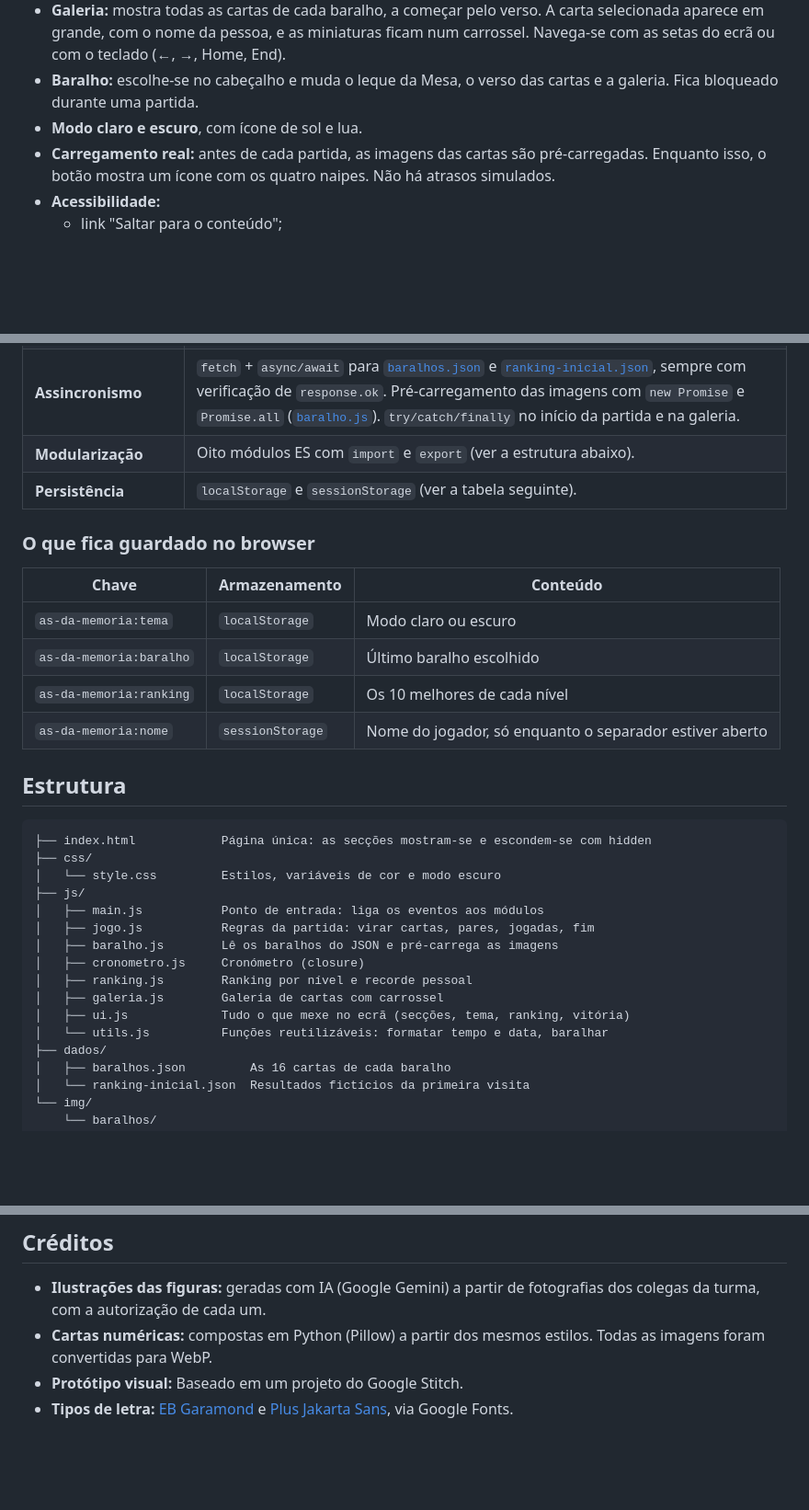
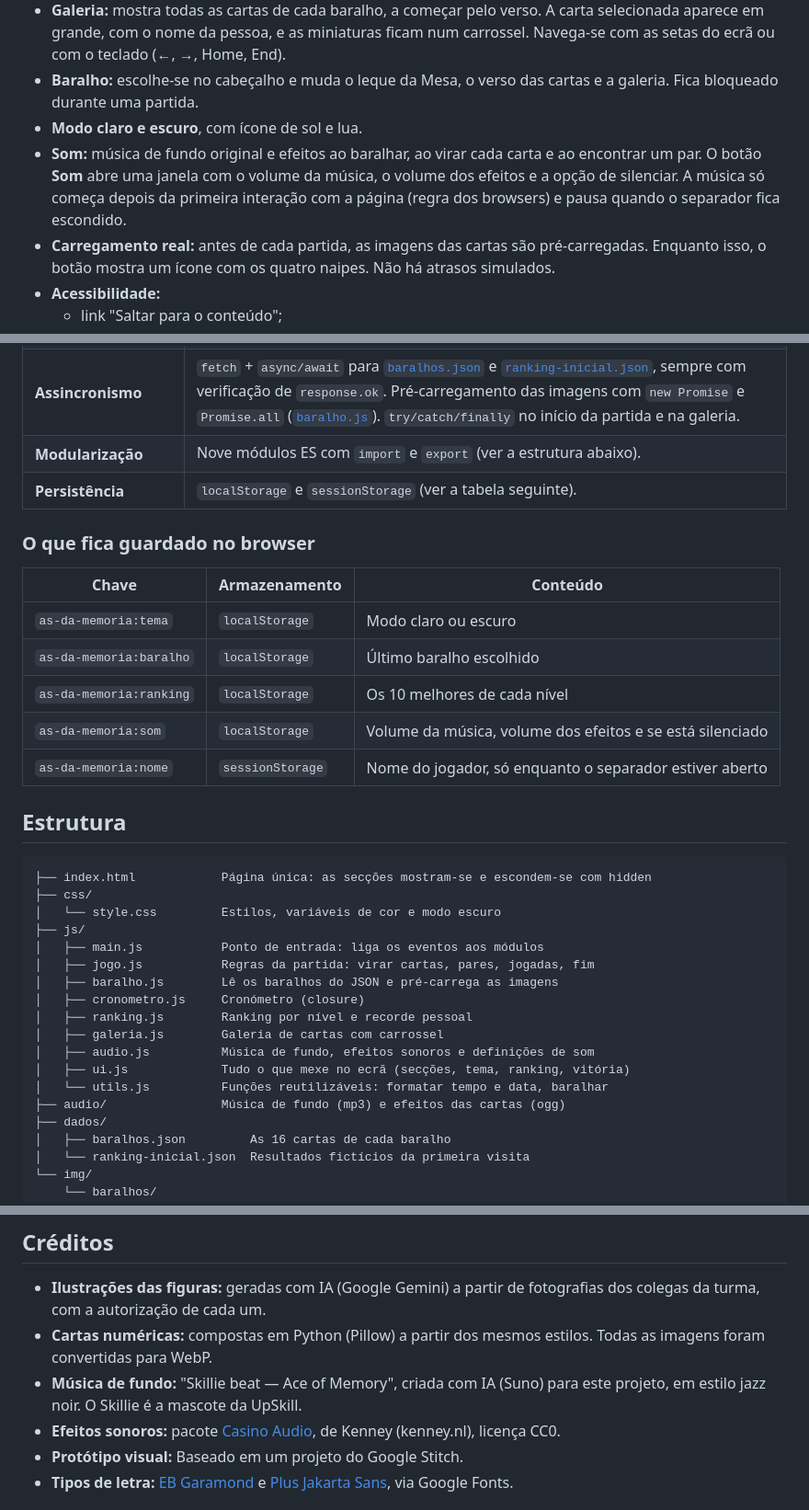
Before and after one commit to kirat01313/as-da-memoria-game, a Markdown page: README.md, 3 parts joined by grey strips. Shown at 92% size. GitHub-like rendering; blank space fills up the shorter version.

Commit message:
docs: som no README
Funcionalidade, chave no localStorage, módulo audio.js e pasta audio/ na estrutura, e créditos da música e dos efeitos.

```diff
--- a/README.md
+++ b/README.md
@@ -36,6 +36,7 @@ O cronómetro só começa quando viras a primeira carta. No fim, o resultado ent
 - **Galeria:** mostra todas as cartas de cada baralho, a começar pelo verso. A carta selecionada aparece em grande, com o nome da pessoa, e as miniaturas ficam num carrossel. Navega-se com as setas do ecrã ou com o teclado (←, →, Home, End).
 - **Baralho:** escolhe-se no cabeçalho e muda o leque da Mesa, o verso das cartas e a galeria. Fica bloqueado durante uma partida.
 - **Modo claro e escuro**, com ícone de sol e lua.
+- **Som:** música de fundo original e efeitos ao baralhar, ao virar cada carta e ao encontrar um par. O botão **Som** abre uma janela com o volume da música, o volume dos efeitos e a opção de silenciar. A música só começa depois da primeira interação com a página (regra dos browsers) e pausa quando o separador fica escondido.
 - **Carregamento real:** antes de cada partida, as imagens das cartas são pré-carregadas. Enquanto isso, o botão mostra um ícone com os quatro naipes. Não há atrasos simulados.
 - **Acessibilidade:**
   - link "Saltar para o conteúdo";
@@ -55,7 +56,7 @@ O cronómetro só começa quando viras a primeira carta. No fim, o resultado ent
 | **Reatividade e eventos** | Em [`main.js`](js/main.js): `submit` do formulário e `change` do seletor de baralho. Em [`jogo.js`](js/jogo.js): `click` com delegação na grelha (`closest(".carta")`). No menu: `click` em `[data-seccao]`. Em [`galeria.js`](js/galeria.js): `keydown`. |
 | **Scope e closures** | [`cronometro.js`](js/cronometro.js): `criarCronometro` guarda `inicio`, `segundos` e `intervalo` numa closure; de fora só se usam as funções devolvidas. O estado de cada módulo (`partida`, `ranking`, `baralhosEmCache`) não é exportado. As guardas `partidaAtual` e `pedidoAtual` ignoram respostas que chegam atrasadas. |
 | **Assincronismo** | `fetch` + `async/await` para [`baralhos.json`](dados/baralhos.json) e [`ranking-inicial.json`](dados/ranking-inicial.json), sempre com verificação de `response.ok`. Pré-carregamento das imagens com `new Promise` e `Promise.all` ([`baralho.js`](js/baralho.js)). `try/catch/finally` no início da partida e na galeria. |
-| **Modularização** | Oito módulos ES com `import` e `export` (ver a estrutura abaixo). |
+| **Modularização** | Nove módulos ES com `import` e `export` (ver a estrutura abaixo). |
 | **Persistência** | `localStorage` e `sessionStorage` (ver a tabela seguinte). |
 
 ### O que fica guardado no browser
@@ -65,6 +66,7 @@ O cronómetro só começa quando viras a primeira carta. No fim, o resultado ent
 | `as-da-memoria:tema` | `localStorage` | Modo claro ou escuro |
 | `as-da-memoria:baralho` | `localStorage` | Último baralho escolhido |
 | `as-da-memoria:ranking` | `localStorage` | Os 10 melhores de cada nível |
+| `as-da-memoria:som` | `localStorage` | Volume da música, volume dos efeitos e se está silenciado |
 | `as-da-memoria:nome` | `sessionStorage` | Nome do jogador, só enquanto o separador estiver aberto |
 
 ## Estrutura
@@ -80,8 +82,10 @@ O cronómetro só começa quando viras a primeira carta. No fim, o resultado ent
 │   ├── cronometro.js     Cronómetro (closure)
 │   ├── ranking.js        Ranking por nível e recorde pessoal
 │   ├── galeria.js        Galeria de cartas com carrossel
+│   ├── audio.js          Música de fundo, efeitos sonoros e definições de som
 │   ├── ui.js             Tudo o que mexe no ecrã (secções, tema, ranking, vitória)
 │   └── utils.js          Funções reutilizáveis: formatar tempo e data, baralhar
+├── audio/                Música de fundo (mp3) e efeitos das cartas (ogg)
 ├── dados/
 │   ├── baralhos.json         As 16 cartas de cada baralho
 │   └── ranking-inicial.json  Resultados fictícios da primeira visita
@@ -112,6 +116,8 @@ Também funciona com qualquer outro servidor estático, por exemplo `python -m h
 
 - **Ilustrações das figuras:** geradas com IA (Google Gemini) a partir de fotografias dos colegas da turma, com a autorização de cada um.
 - **Cartas numéricas:** compostas em Python (Pillow) a partir dos mesmos estilos. Todas as imagens foram convertidas para WebP.
+- **Música de fundo:** "Skillie beat — Ace of Memory", criada com IA (Suno) para este projeto, em estilo jazz noir. O Skillie é a mascote da UpSkill.
+- **Efeitos sonoros:** pacote [Casino Audio](https://kenney.nl/assets/casino-audio), de Kenney (kenney.nl), licença CC0.
 - **Protótipo visual:** Baseado em um projeto do Google Stitch.
 - **Tipos de letra:** [EB Garamond](https://fonts.google.com/specimen/EB+Garamond) e [Plus Jakarta Sans](https://fonts.google.com/specimen/Plus+Jakarta+Sans), via Google Fonts.
 
```
